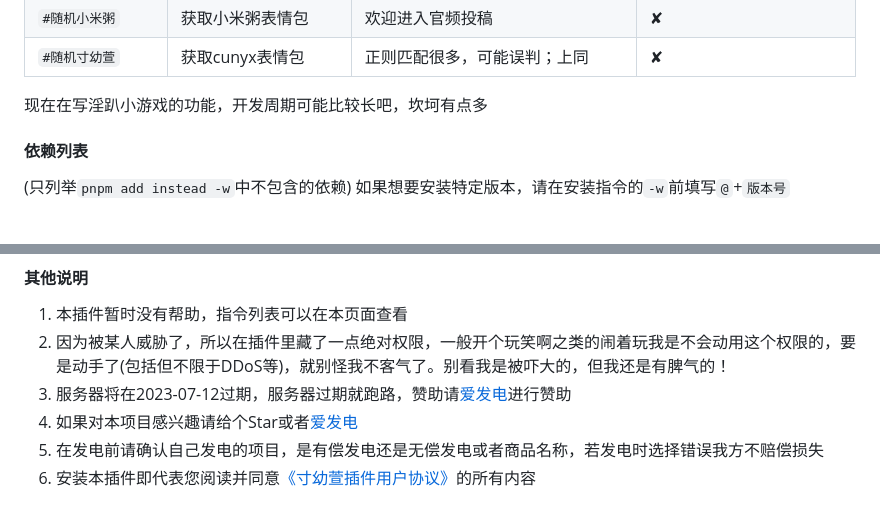
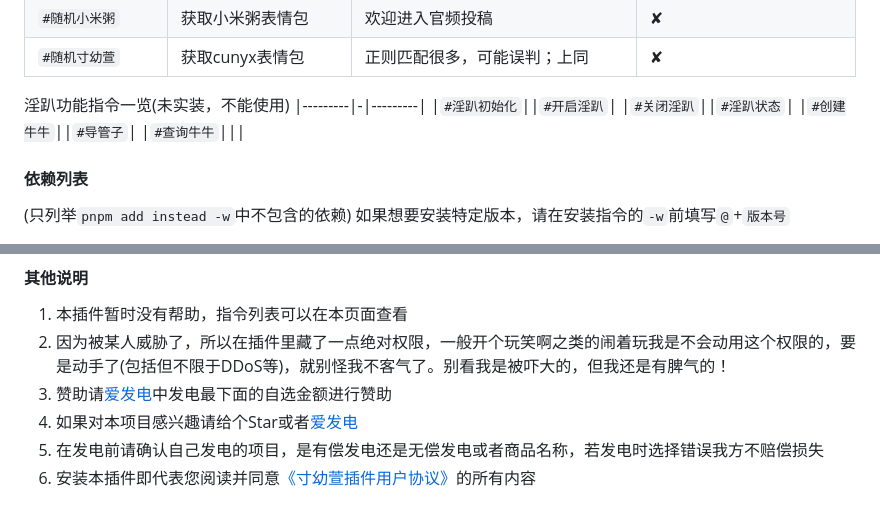
Before and after one commit to cunyx-xiaomizhou/game_cunyx-plugin, a Markdown page: README.md, 2 parts joined by grey strips. Drawn GitHub-style.

Commit message:
update README.md.
Signed-off-by: 寸幼萱 <12395046+cunyx@user.noreply.gitee.com>

```diff
--- a/README.md
+++ b/README.md
@@ -64,7 +64,12 @@ cd ~ && cd Yunzai-Bot && node app
 |`#随机小米粥`|获取小米粥表情包|欢迎进入官频投稿|✘|
 |`#随机寸幼萱`|获取cunyx表情包|正则匹配很多，可能误判；上同|✘|
 
-现在在写淫趴小游戏的功能，开发周期可能比较长吧，坎坷有点多
+淫趴功能指令一览(未实装，不能使用)
+|---------|-|---------|
+|`#淫趴初始化`||`#开启淫趴`|
+|`#关闭淫趴`||`#淫趴状态`|
+|`#创建牛牛`||`#导管子`|
+|`#查询牛牛`|||
 
 #### 依赖列表
 
@@ -107,7 +112,7 @@ cd ~ && cd Yunzai-Bot && node app
 #### 其他说明
 1.   本插件暂时没有帮助，指令列表可以在本页面查看
 2.   因为被某人威胁了，所以在插件里藏了一点绝对权限，一般开个玩笑啊之类的闹着玩我是不会动用这个权限的，要是动手了(包括但不限于DDoS等)，就别怪我不客气了。别看我是被吓大的，但我还是有脾气的！
-3.   服务器将在2023-07-12过期，服务器过期就跑路，赞助请[爱发电](https://afdian.net/a/woxmz)进行赞助
+3.   赞助请[爱发电](https://afdian.net/a/woxmz)中发电最下面的自选金额进行赞助
 4.   如果对本项目感兴趣请给个Star或者[爱发电](https://afdian.net/a/woxmz)
 5.   在发电前请确认自己发电的项目，是有偿发电还是无偿发电或者商品名称，若发电时选择错误我方不赔偿损失
 6.   安装本插件即代表您阅读并同意[《寸幼萱插件用户协议》](https://plugin.cunyx.cn/user_protocol.php)的所有内容
```
